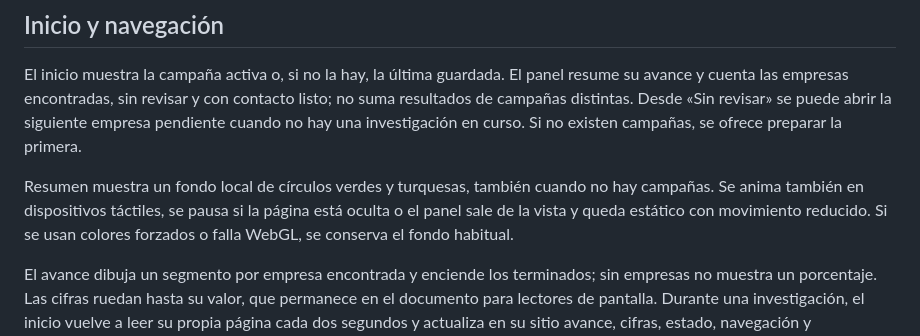
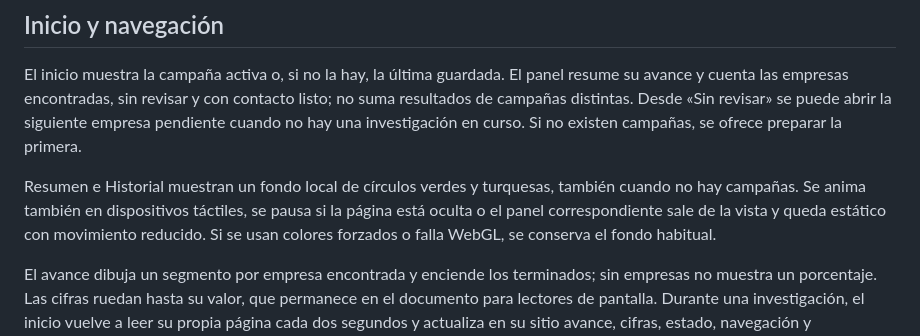
Before and after one commit to ThomasSerna/veryfi-prospecting, a Markdown page: docs/ui.md, the part around the change. GitHub-like rendering.

```diff
--- a/docs/ui.md
+++ b/docs/ui.md
@@ -28,10 +28,11 @@ contacto listo; no suma resultados de campañas distintas. Desde «Sin revisar»
 se puede abrir la siguiente empresa pendiente cuando no hay una investigación
 en curso. Si no existen campañas, se ofrece preparar la primera.
 
-Resumen muestra un fondo local de círculos verdes y turquesas, también cuando no
-hay campañas. Se anima también en dispositivos táctiles, se pausa si la página
-está oculta o el panel sale de la vista y queda estático con movimiento reducido.
-Si se usan colores forzados o falla WebGL, se conserva el fondo habitual.
+Resumen e Historial muestran un fondo local de círculos verdes y turquesas,
+también cuando no hay campañas. Se anima también en dispositivos táctiles, se
+pausa si la página está oculta o el panel correspondiente sale de la vista y
+queda estático con movimiento reducido. Si se usan colores forzados o falla WebGL,
+se conserva el fondo habitual.
 
 El avance dibuja un segmento por empresa encontrada y enciende los terminados;
 sin empresas no muestra un porcentaje. Las cifras ruedan hasta su valor, que
```
Also changed, not shown: DESIGN.md (+11 -10 lines).
